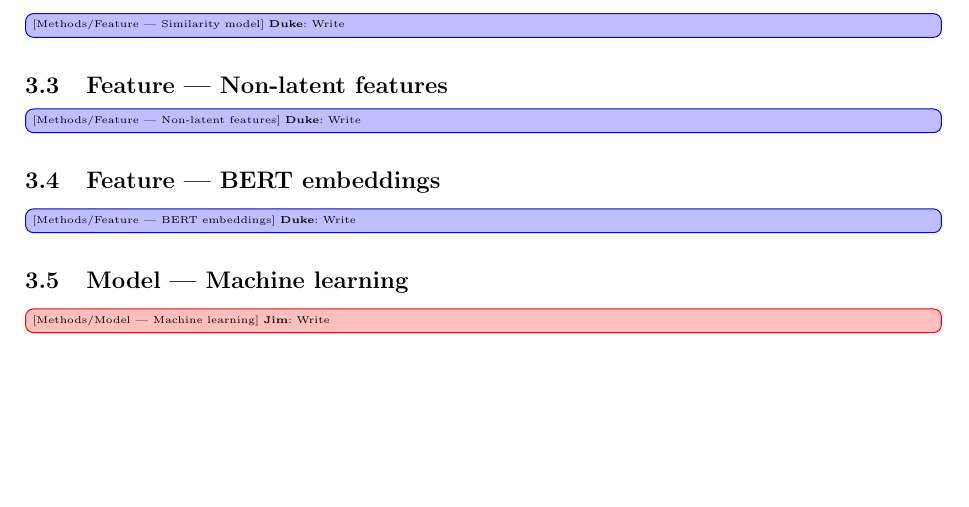
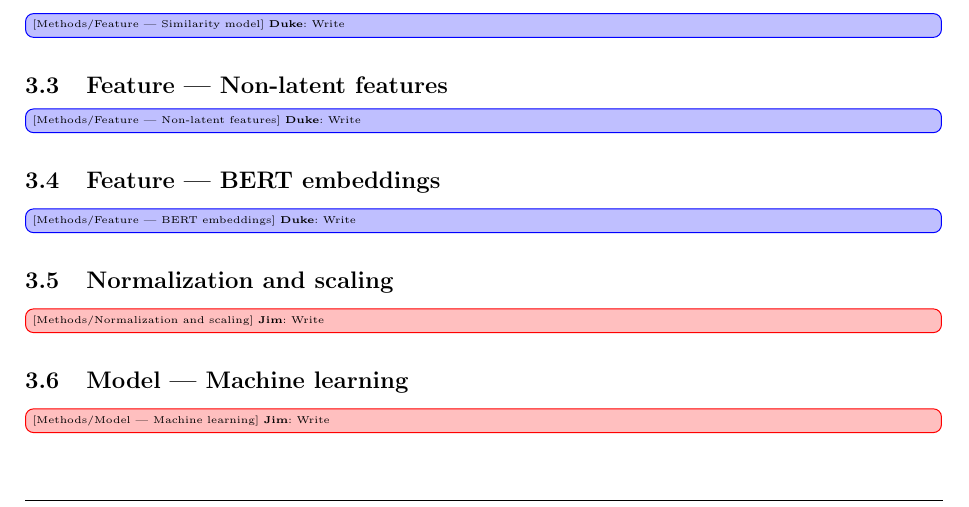
Before and after one commit to dukeraphaelng/ducknewsreporter, a LaTeX document (report/report.tex): part of page 5 of 9, cut so that both start at the same text, the shorter picture padded with empty space. Compiled offline with pdfLaTeX.

Commit message:
report: Add TODO about norm/scaling

```diff
--- a/report/report.tex
+++ b/report/report.tex
@@ -304,6 +304,10 @@ After gathering three URL links for each context article, we use the Python \ver
 
 \tododuke{Write}
 
+\newsubsection{Normalization and scaling}
+
+\todojim{Write}
+
 \newsubsection{Model --- Machine learning}
 
 \todojim{Write}
```
